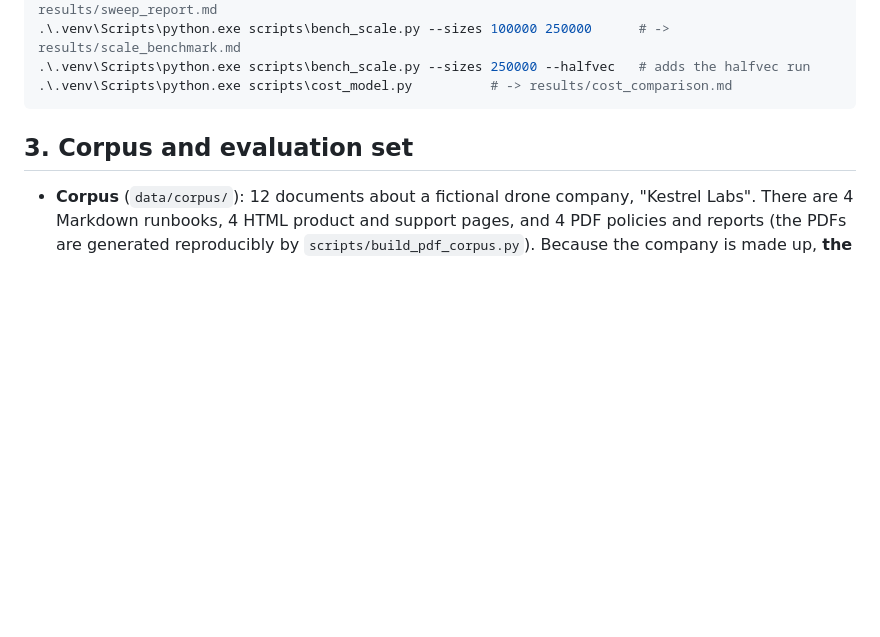
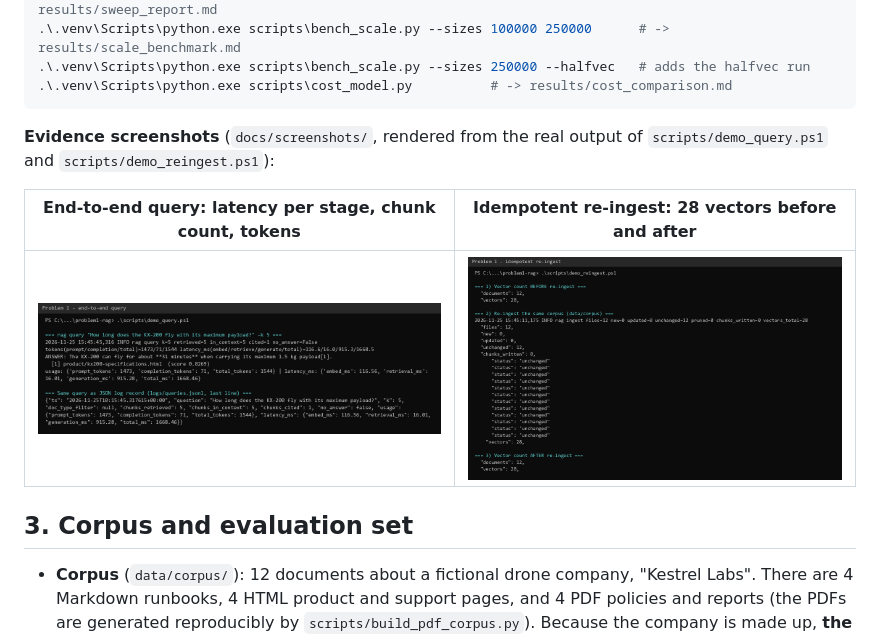
Before and after one commit to Aayushg0908/SynergyLabs, a Markdown page: problem1-rag/README.md, the part around the change. Drawn GitHub-style; pictures changed too: problem1-rag/docs/screenshots/p1_end_to_end_query.png (added), problem1-rag/docs/screenshots/p1_idempotent_reingest.png (added); blank space fills up the shorter version.

````diff
--- a/problem1-rag/README.md
+++ b/problem1-rag/README.md
@@ -114,6 +114,13 @@ usage, and a latency breakdown (embedding, retrieval, generation, total).
 .\.venv\Scripts\python.exe scripts\bench_scale.py --sizes 250000 --halfvec   # adds the halfvec run
 .\.venv\Scripts\python.exe scripts\cost_model.py          # -> results/cost_comparison.md
 ```
+
+**Evidence screenshots** (`docs/screenshots/`, rendered from the real output of
+`scripts/demo_query.ps1` and `scripts/demo_reingest.ps1`):
+
+| End-to-end query: latency per stage, chunk count, tokens | Idempotent re-ingest: 28 vectors before and after |
+|---|---|
+| ![query](docs/screenshots/p1_end_to_end_query.png) | ![reingest](docs/screenshots/p1_idempotent_reingest.png) |
 
 ## 3. Corpus and evaluation set
 
````
Also changed, not shown: 3 other files.
